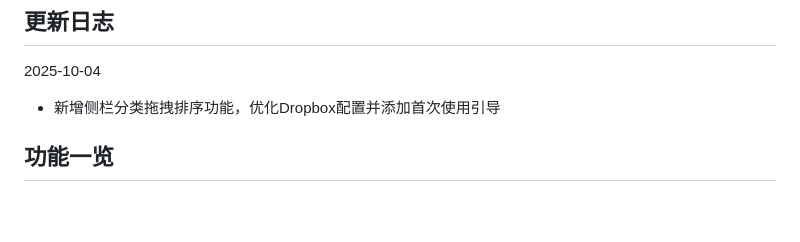
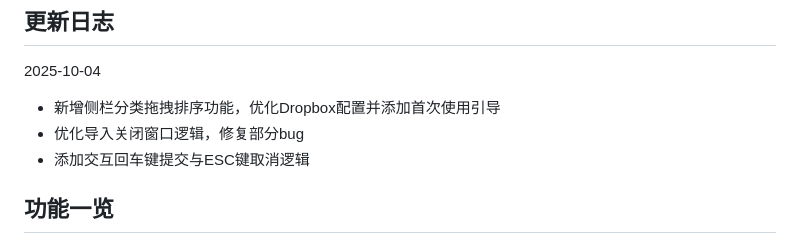
Before and after one commit to IIIStudio/PromptStudio, a Markdown page: README.md, the part around the change. GitHub-like rendering; blank space fills up the shorter version.

Commit message:
docs: 更新README.md，补充交互快捷键和导入逻辑优化说明

```diff
--- a/README.md
+++ b/README.md
@@ -7,6 +7,8 @@
 ## 更新日志
 2025-10-04
 - 新增侧栏分类拖拽排序功能，优化Dropbox配置并添加首次使用引导
+- 优化导入关闭窗口逻辑，修复部分bug
+- 添加交互回车键提交与ESC键取消逻辑
 
 ## 功能一览
 
```
